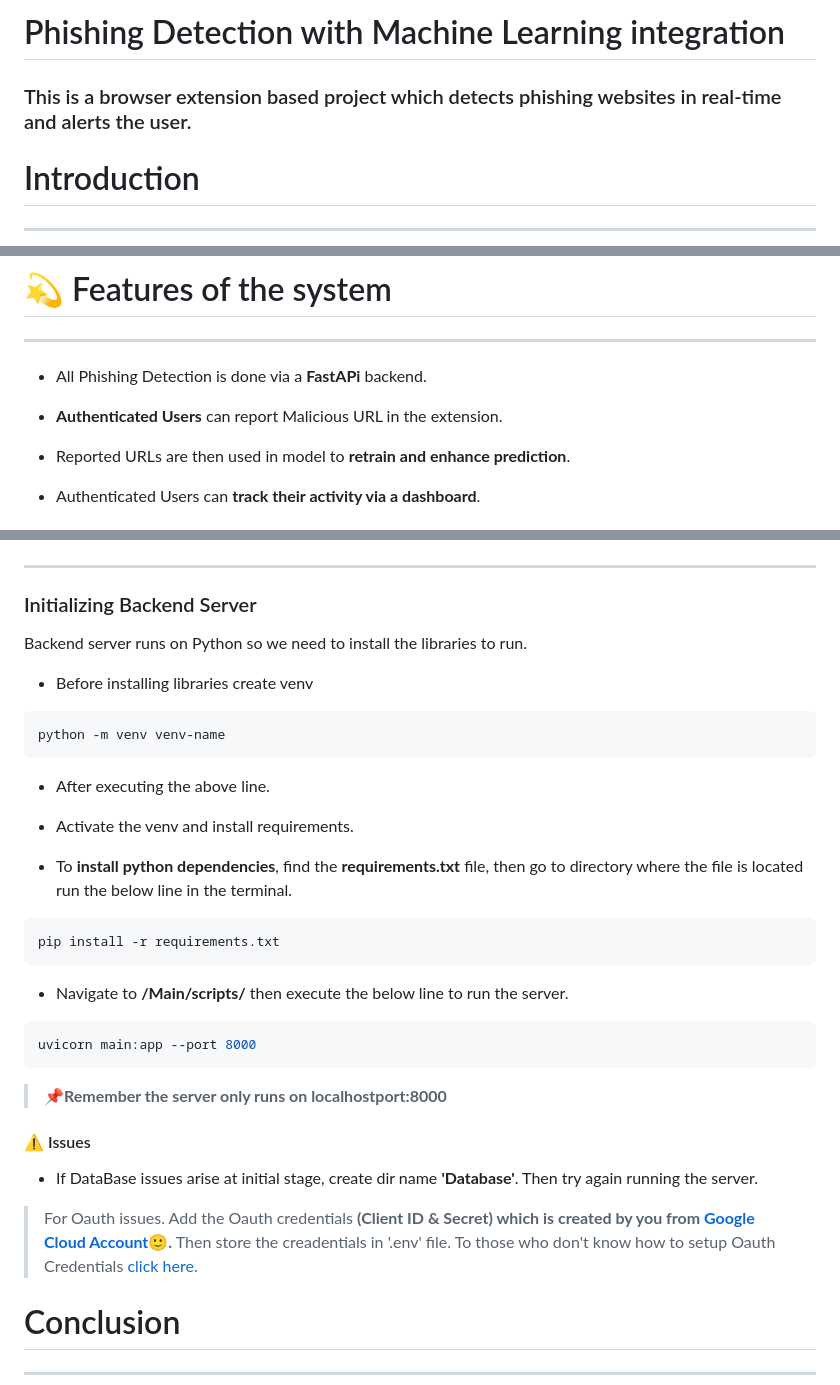
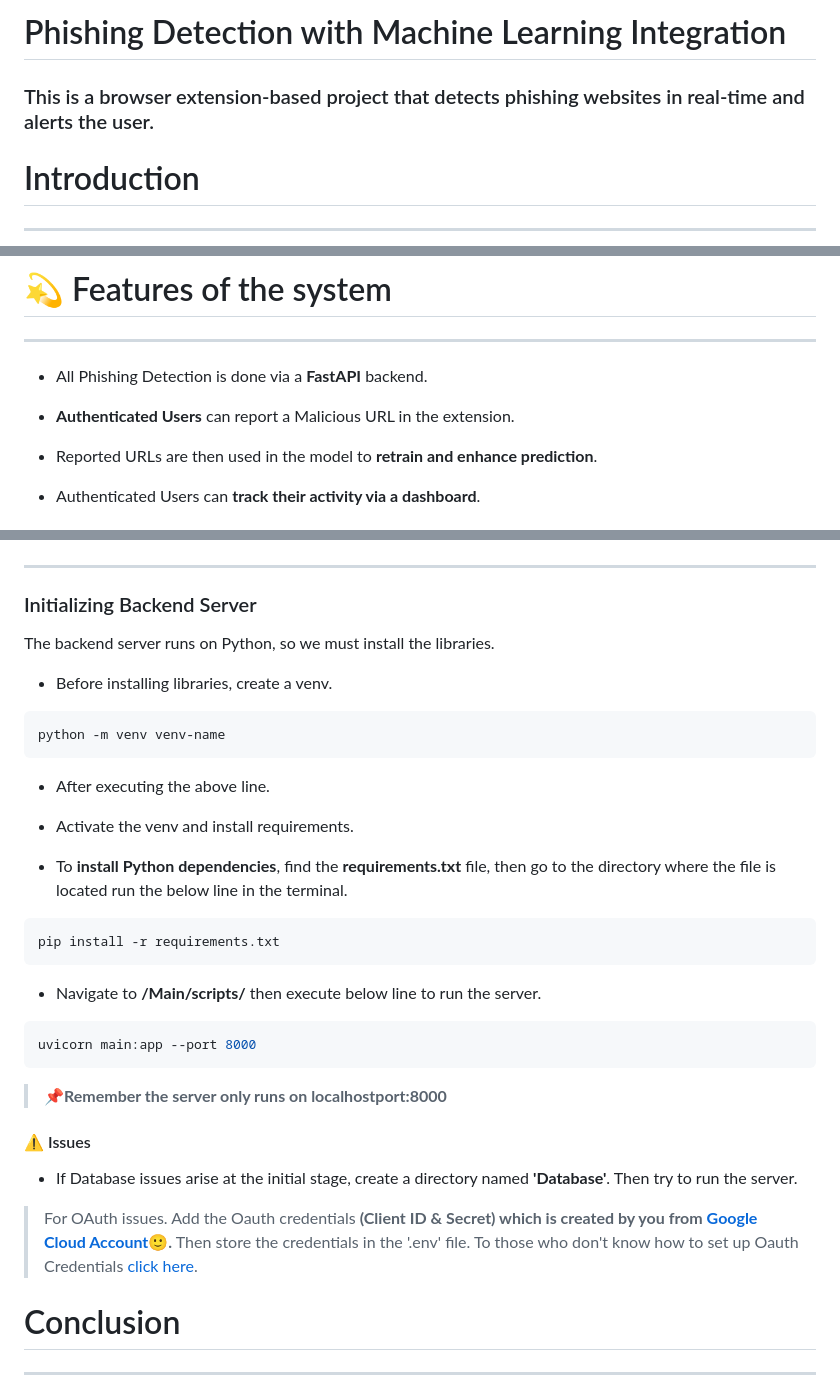
Before and after one commit to Vishnu19091/Phishing_Detection_Extension, a Markdown page: README.md, 3 parts joined by grey strips. Rendered like a GitHub page.

````diff
--- a/README.md
+++ b/README.md
@@ -1,6 +1,6 @@
-# Phishing Detection with Machine Learning integration
+# Phishing Detection with Machine Learning Integration
 
-### This is a browser extension based project which detects phishing websites in real-time and alerts the user.
+### This is a browser extension-based project that detects phishing websites in real-time and alerts the user.
 
 # Introduction
 
@@ -39,11 +39,11 @@ The system is implemented as a **browser extension** with features like:
 
 ---
 
-- All Phishing Detection is done via a **FastAPi** backend.
+- All Phishing Detection is done via a **FastAPI** backend.
 
-- **Authenticated Users** can report Malicious URL in the extension.
+- **Authenticated Users** can report a Malicious URL in the extension.
 
-- Reported URLs are then used in model to **retrain and enhance prediction**.
+- Reported URLs are then used in the model to **retrain and enhance prediction**.
 
 - Authenticated Users can **track their activity via a dashboard**.
 
@@ -77,9 +77,9 @@ The system is implemented as a **browser extension** with features like:
 
 ### Initializing Backend Server
 
-Backend server runs on Python so we need to install the libraries to run.
+The backend server runs on Python, so we must install the libraries.
 
-- Before installing libraries create venv
+- Before installing libraries, create a venv.
 
 ```bash
 python -m venv venv-name
@@ -89,13 +89,13 @@ python -m venv venv-name
 
 - Activate the venv and install requirements.
 
-- To **install python dependencies**, find the **requirements.txt** file, then go to directory where the file is located run the below line in the terminal.
+- To **install Python dependencies**, find the **requirements.txt** file, then go to the directory where the file is located run the below line in the terminal.
 
 ```bash
 pip install -r requirements.txt
 ```
 
-- Navigate to **/Main/scripts/** then execute the below line to run the server.
+- Navigate to **/Main/scripts/** then execute below line to run the server.
 
 ```bash
 uvicorn main:app --port 8000
@@ -105,9 +105,9 @@ uvicorn main:app --port 8000
 
 #### ⚠️ Issues
 
-- If DataBase issues arise at initial stage, create dir name **'Database'**. Then try again running the server.
+- If Database issues arise at the initial stage, create a directory named **'Database'**. Then try to run the server.
 
-> For Oauth issues. Add the Oauth credentials **(Client ID & Secret) which is created by you from [Google Cloud Account](https://console.cloud.google.com/)🙂.** Then store the creadentials in '.env' file. To those who don't know how to setup Oauth Credentials [click here](https://youtu.be/TjMhPr59qn4?si=fF22b_77npApIcur).
+> For OAuth issues. Add the Oauth credentials **(Client ID & Secret) which is created by you from [Google Cloud Account](https://console.cloud.google.com/)🙂.** Then store the credentials in the '.env' file. To those who don't know how to set up Oauth Credentials [click here](https://youtu.be/TjMhPr59qn4?si=fF22b_77npApIcur).
 > <br/>
 
 # Conclusion
````
